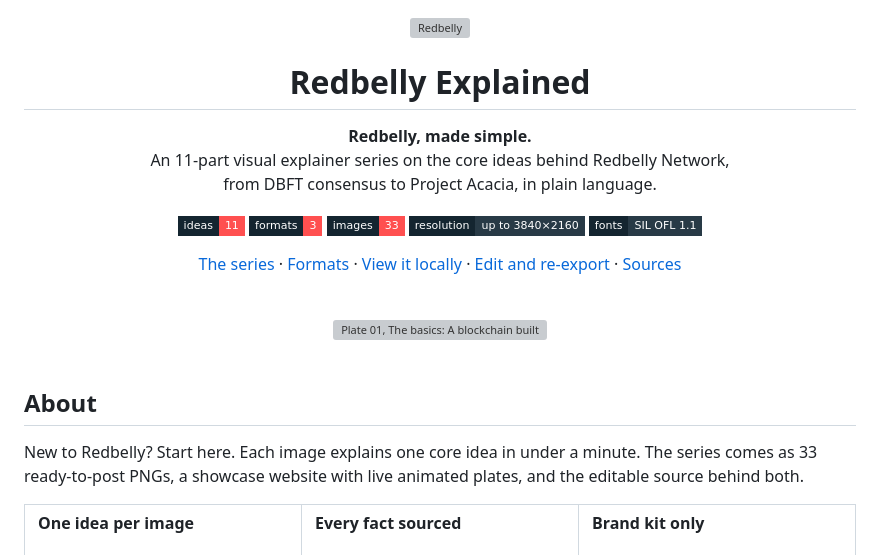
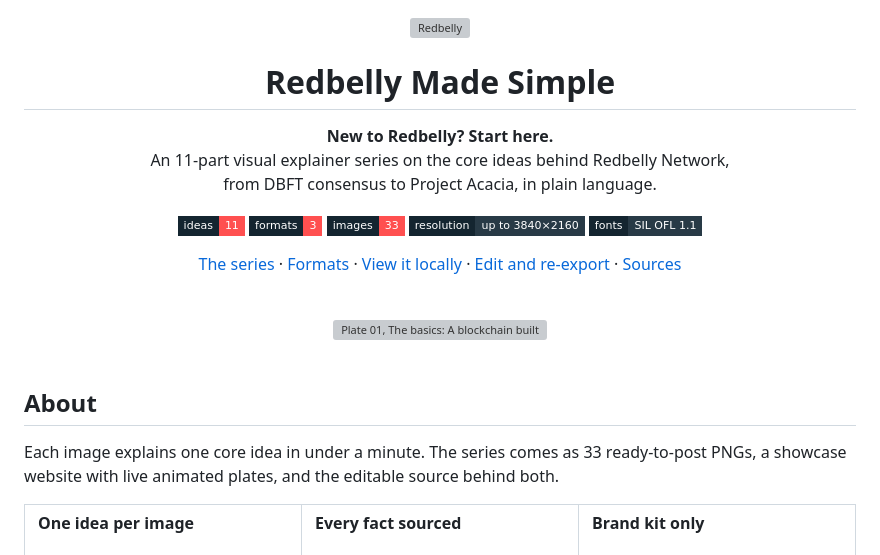
Before and after one commit to joelbraker/redbelly-dao-infographics, a Markdown page: README.md, the part around the change. Rendered like a GitHub page; badges without logos; grey boxes are pictures that could not be loaded.

Commit message:
Rename README title to Redbelly Made Simple

```diff
--- a/README.md
+++ b/README.md
@@ -5,9 +5,9 @@
   <img src="assets/brand/wordmark-on-light.svg" alt="Redbelly" height="34">
 </picture>
 
-<h1>Redbelly Explained</h1>
+<h1>Redbelly Made Simple</h1>
 
-<p><b>Redbelly, made simple.</b><br>
+<p><b>New to Redbelly? Start here.</b><br>
 An 11-part visual explainer series on the core ideas behind Redbelly Network,<br>
 from DBFT consensus to Project Acacia, in plain language.</p>
 
@@ -37,7 +37,7 @@ from DBFT consensus to Project Acacia, in plain language.</p>
 
 ## About
 
-New to Redbelly? Start here. Each image explains one core idea in under a minute. The series comes as 33 ready-to-post PNGs, a showcase website with live animated plates, and the editable source behind both.
+Each image explains one core idea in under a minute. The series comes as 33 ready-to-post PNGs, a showcase website with live animated plates, and the editable source behind both.
 
 <table>
   <tr>
```
